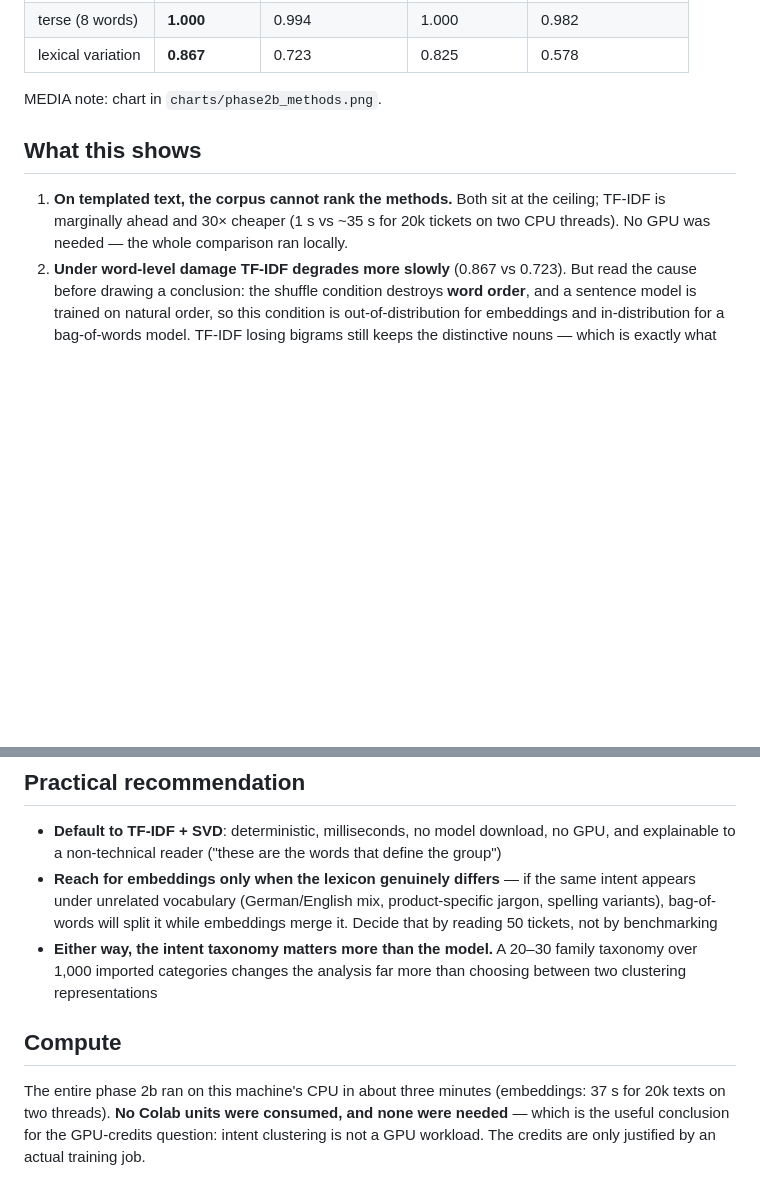
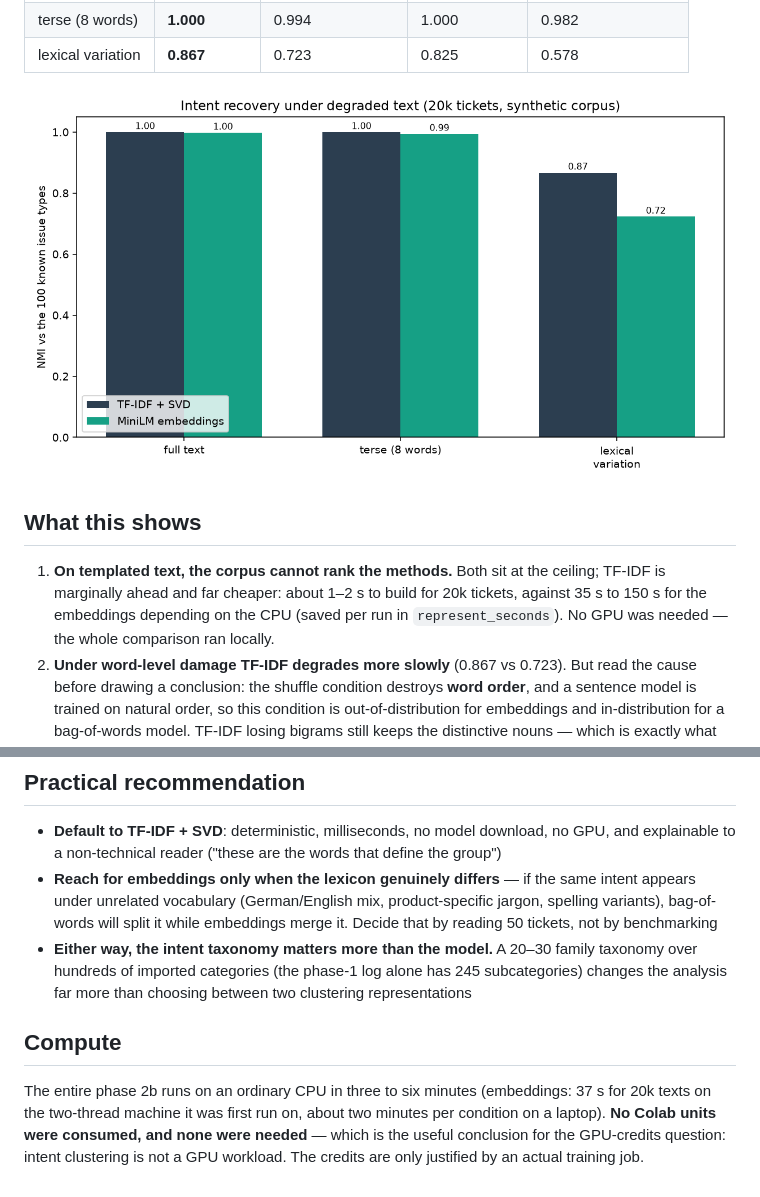
Before and after one commit to garetharlo/delivery-analytics, a Markdown page: FINDINGS-PHASE2B.md, 2 parts joined by grey strips. GitHub-like rendering; pictures changed too: charts/phase2b_methods.png; blank space fills up the shorter version.

```diff
--- a/FINDINGS-PHASE2B.md
+++ b/FINDINGS-PHASE2B.md
@@ -15,11 +15,11 @@ Each evaluated under three text conditions: full cleaned text; **terse** (first
 | terse (8 words) | **1.000** | 0.994 | 1.000 | 0.982 |
 | lexical variation | **0.867** | 0.723 | 0.825 | 0.578 |
 
-MEDIA note: chart in `charts/phase2b_methods.png`.
+![Intent recovery under degraded text](charts/phase2b_methods.png)
 
 ## What this shows
 
-1. **On templated text, the corpus cannot rank the methods.** Both sit at the ceiling; TF-IDF is marginally ahead and 30× cheaper (1 s vs ~35 s for 20k tickets on two CPU threads). No GPU was needed — the whole comparison ran locally.
+1. **On templated text, the corpus cannot rank the methods.** Both sit at the ceiling; TF-IDF is marginally ahead and far cheaper: about 1–2 s to build for 20k tickets, against 35 s to 150 s for the embeddings depending on the CPU (saved per run in `represent_seconds`). No GPU was needed — the whole comparison ran locally.
 2. **Under word-level damage TF-IDF degrades more slowly** (0.867 vs 0.723). But read the cause before drawing a conclusion: the shuffle condition destroys **word order**, and a sentence model is trained on natural order, so this condition is out-of-distribution for embeddings and in-distribution for a bag-of-words model. TF-IDF losing bigrams still keeps the distinctive nouns — which is exactly what this generator encodes.
 3. **So the honest answer is: unknown.** The test is biased against the semantic model, and it does not license "TF-IDF is better for real tickets". What it does show is that neither representation can be validated on a corpus where each intent has one canonical sentence.
 
@@ -33,8 +33,8 @@ MEDIA note: chart in `charts/phase2b_methods.png`.
 
 - **Default to TF-IDF + SVD**: deterministic, milliseconds, no model download, no GPU, and explainable to a non-technical reader ("these are the words that define the group")
 - **Reach for embeddings only when the lexicon genuinely differs** — if the same intent appears under unrelated vocabulary (German/English mix, product-specific jargon, spelling variants), bag-of-words will split it while embeddings merge it. Decide that by reading 50 tickets, not by benchmarking
-- **Either way, the intent taxonomy matters more than the model.** A 20–30 family taxonomy over 1,000 imported categories changes the analysis far more than choosing between two clustering representations
+- **Either way, the intent taxonomy matters more than the model.** A 20–30 family taxonomy over hundreds of imported categories (the phase-1 log alone has 245 subcategories) changes the analysis far more than choosing between two clustering representations
 
 ## Compute
 
-The entire phase 2b ran on this machine's CPU in about three minutes (embeddings: 37 s for 20k texts on two threads). **No Colab units were consumed, and none were needed** — which is the useful conclusion for the GPU-credits question: intent clustering is not a GPU workload. The credits are only justified by an actual training job.
+The entire phase 2b runs on an ordinary CPU in three to six minutes (embeddings: 37 s for 20k texts on the two-thread machine it was first run on, about two minutes per condition on a laptop). **No Colab units were consumed, and none were needed** — which is the useful conclusion for the GPU-credits question: intent clustering is not a GPU workload. The credits are only justified by an actual training job.
```
Also changed, not shown: README.md (+14 -0 lines), 3 other files.
